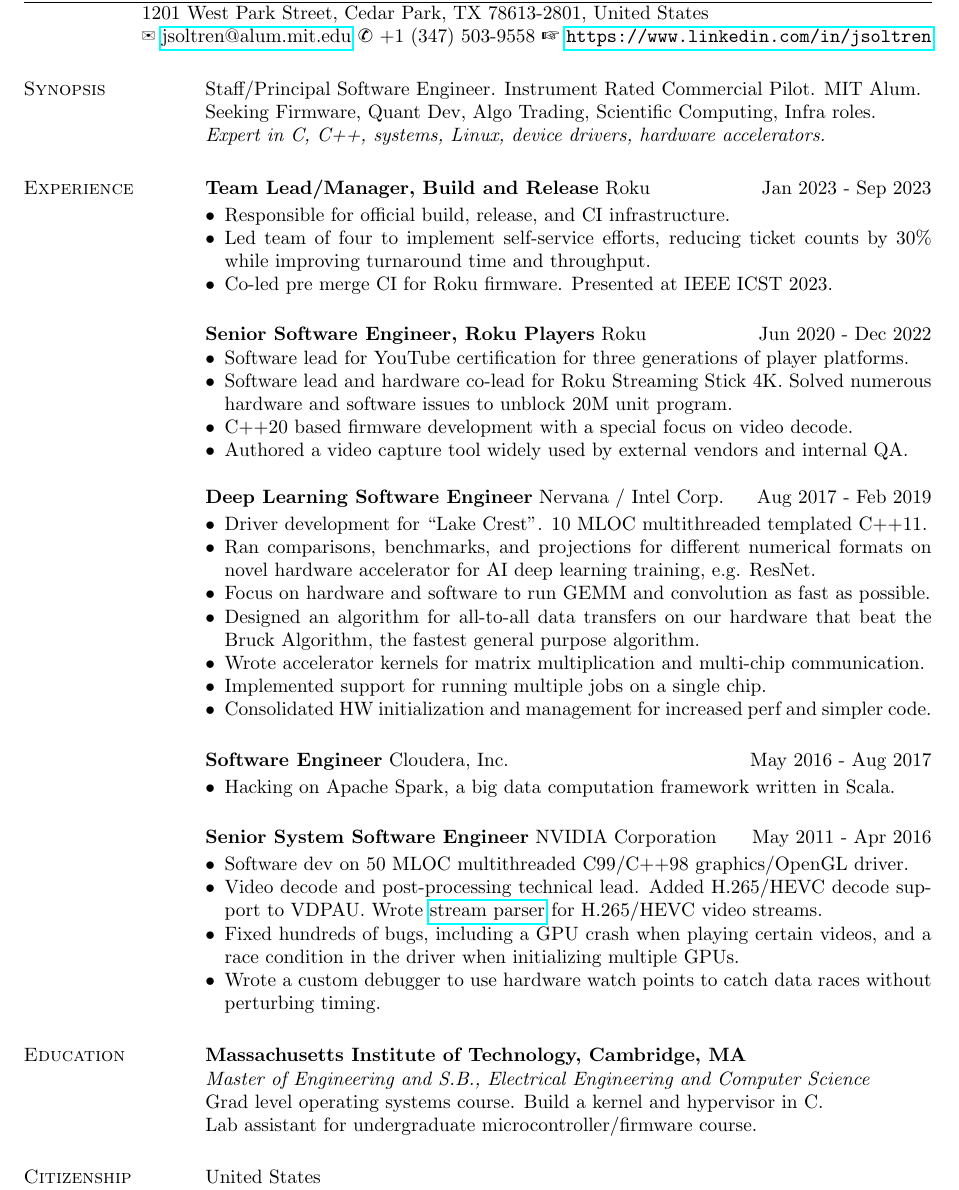
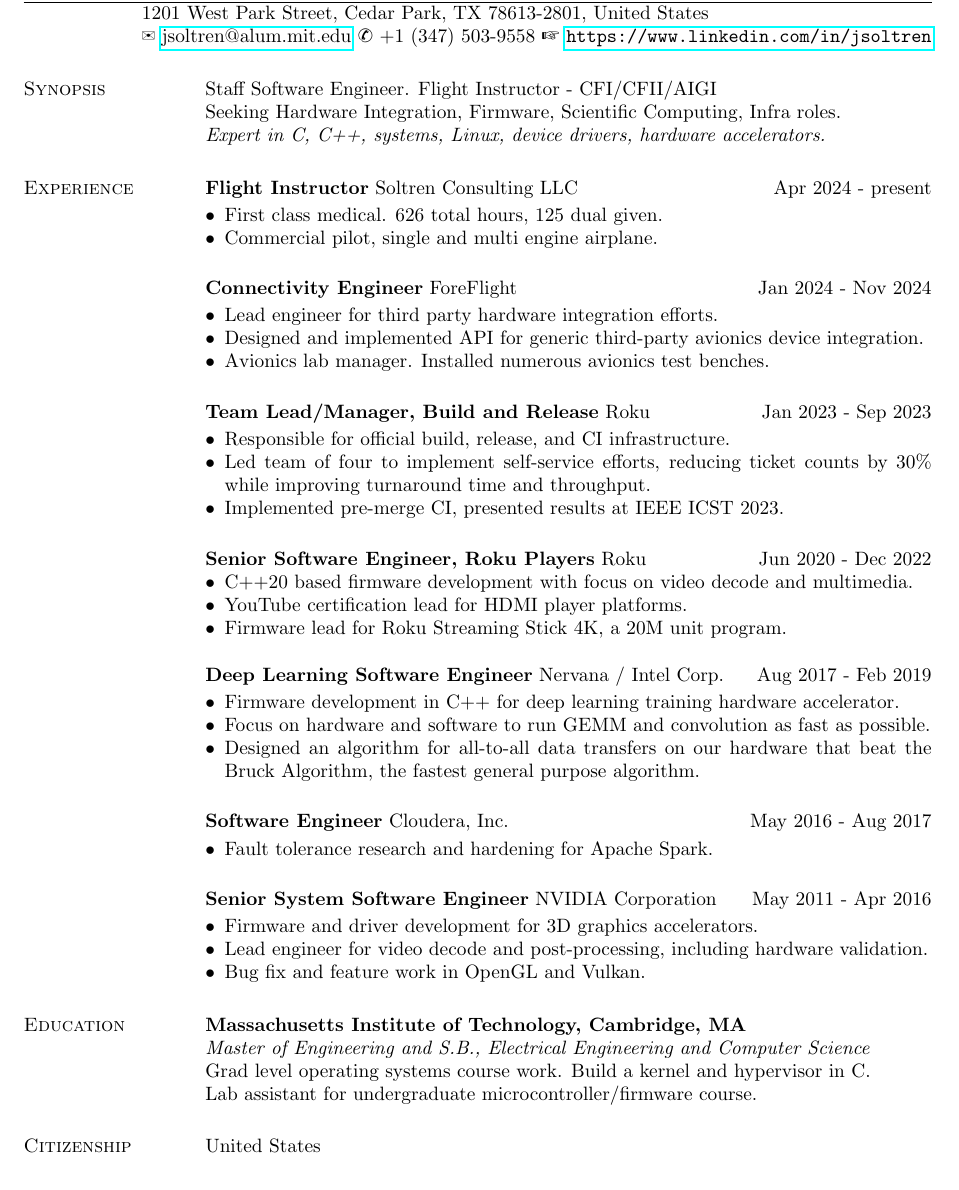
Before and after one commit to jsoltren/resume, a LaTeX CV (resume.tex, which reads resources/cloudera.tex, resources/education.tex, resources/foreflight.tex): part of the page, cut so that both start at the same text. Compiled offline with pdfLaTeX.

Commit message:
February 2025 updates

```diff
--- a/resources/cloudera.tex
+++ b/resources/cloudera.tex
@@ -2,7 +2,6 @@
 
 \begin{itemize} \itemsep -2pt
 
-\item Hacking on Apache Spark, a big data computation framework written in Scala.
-
+        \item Fault tolerance research and hardening for Apache Spark.
 
 \end{itemize}
--- a/resources/education.tex
+++ b/resources/education.tex
@@ -2,7 +2,7 @@
 
 \textbf{Massachusetts Institute of Technology, Cambridge, MA}\\
 \textit{Master of Engineering and S.B., Electrical Engineering and Computer Science}\\
-Grad level operating systems course. Build a kernel and hypervisor in C.\\
+Grad level operating systems course work. Build a kernel and hypervisor in C.\\
 Lab assistant for undergraduate microcontroller/firmware course.
 
 %\textbf{Stuyvesant High School, New York, NY}\\
--- /dev/null
+++ b/resources/foreflight.tex
@@ -0,0 +1,7 @@
+\textbf{Connectivity Engineer} ForeFlight \hfill Jan 2024 - Nov 2024
+
+\begin{itemize} \itemsep -2pt
+\item Lead engineer for third party hardware integration efforts.
+\item Designed and implemented API for generic third-party avionics device integration.
+\item Avionics lab manager. Installed numerous avionics test benches.
+\end{itemize}
--- a/resources/intel.tex
+++ b/resources/intel.tex
@@ -2,20 +2,8 @@
 
 \begin{itemize} \itemsep -2pt
 
-\item Driver development for ``Lake Crest". 10 MLOC multithreaded templated C++11.
-
-\item Ran comparisons, benchmarks, and projections for different numerical formats on novel hardware accelerator
-      for AI deep learning training, e.g. ResNet.
-
+\item Firmware development in C++ for deep learning training hardware accelerator.
 \item Focus on hardware and software to run GEMM and convolution as fast as possible.
-
 \item Designed an algorithm for all-to-all data transfers on our hardware that beat the Bruck Algorithm,
       the fastest general purpose algorithm.
-
-\item Wrote accelerator kernels for matrix multiplication and multi-chip communication.
-
-\item Implemented support for running multiple jobs on a single chip.
-
-\item Consolidated HW initialization and management for increased perf and simpler code.
-
 \end{itemize}
--- a/resources/nvidia.tex
+++ b/resources/nvidia.tex
@@ -2,20 +2,10 @@
 
 \begin{itemize} \itemsep -2pt
 
-\item Software dev on 50 MLOC multithreaded C99/C++98 graphics/OpenGL driver.
+\item Firmware and driver development for 3D graphics accelerators.
 
-\item Video decode and post-processing technical lead. Added H.265/HEVC decode
-      support to VDPAU. Wrote
-      \href{https://github.com/NVIDIA/vdpau-hevc-example}{stream parser}
-      for H.265/HEVC video streams.
+\item Lead engineer for video decode and post-processing, including hardware validation.
 
-\item Fixed hundreds of bugs, including a GPU crash when playing certain videos, and
-      a race condition in the driver when initializing multiple GPUs.
-
-\item Wrote a custom debugger to use hardware watch points to catch data races without
-      perturbing timing.
-
-%\item Mentored numerous engineers over the years.
-
+\item Bug fix and feature work in OpenGL and Vulkan.
 
 \end{itemize}
--- a/resources/roku.tex
+++ b/resources/roku.tex
@@ -3,13 +3,12 @@
 \begin{itemize} \itemsep -2pt
 \item Responsible for official build, release, and CI infrastructure.
 \item Led team of four to implement self-service efforts, reducing ticket counts by 30\% while improving turnaround time and throughput.
-\item Co-led pre merge CI for Roku firmware. Presented at IEEE ICST 2023.
+\item Implemented pre-merge CI, presented results at IEEE ICST 2023.
 \end{itemize}
 
 \textbf{Senior Software Engineer, Roku Players} Roku \hfill Jun 2020 - Dec 2022
 \begin{itemize} \itemsep -2pt
-\item Software lead for YouTube certification for three generations of player platforms.
-\item Software lead and hardware co-lead for Roku Streaming Stick 4K. Solved numerous hardware and software issues to unblock 20M unit program.
-\item C++20 based firmware development with a special focus on video decode.
-\item Authored a video capture tool widely used by external vendors and internal QA.
+\item C++20 based firmware development with focus on video decode and multimedia.
+\item YouTube certification lead for HDMI player platforms.
+\item Firmware lead for Roku Streaming Stick 4K, a 20M unit program.
 \end{itemize}
--- a/resources/soltrenconsulting.tex
+++ b/resources/soltrenconsulting.tex
@@ -1,11 +1,8 @@
-\textbf{Founder}
-Soltren Consulting LLC, Cedar Park, TX \hfill Jan 2016 - Feb 2020
+\textbf{Flight Instructor} Soltren Consulting LLC \hfill Apr 2024 - present
 
 \begin{itemize} \itemsep -2pt
 
-\item Implemented support for a novel deep learning inference accelerator for PyTorch and ONNX backends in C++11
-      and Python.
-
-\item Hardware and firmware development for computer keyboards in C, C++, and some Rust under ``XMIT Keyboards'' brand.
+\item First class medical. 626 total hours, 125 dual given.
+\item Commercial pilot, single and multi engine airplane.
 
 \end{itemize}
--- a/resources/synopsys.tex
+++ b/resources/synopsys.tex
@@ -1,4 +1,4 @@
 \section{Synopsis}
-Staff/Principal Software Engineer. Instrument Rated Commercial Pilot. MIT Alum.\\
-Seeking Firmware, Quant Dev, Algo Trading, Scientific Computing, Infra roles. \\
+Staff Software Engineer. Flight Instructor - CFI/CFII/AIGI \\
+Seeking Hardware Integration, Firmware, Scientific Computing, Infra roles. \\
 \emph{Expert in C, C++, systems, Linux, device drivers, hardware accelerators.}
--- a/resume.tex
+++ b/resume.tex
@@ -29,8 +29,9 @@
 
 \section{Experience}
 
+\input{resources/soltrenconsulting.tex}
+\input{resources/foreflight.tex}
 \input{resources/roku.tex}
-%\input{resources/soltrenconsulting.tex}
 \input{resources/intel.tex}
 \input{resources/cloudera.tex}
 \input{resources/nvidia.tex}
```
Also changed, not shown: resume.pdf.
